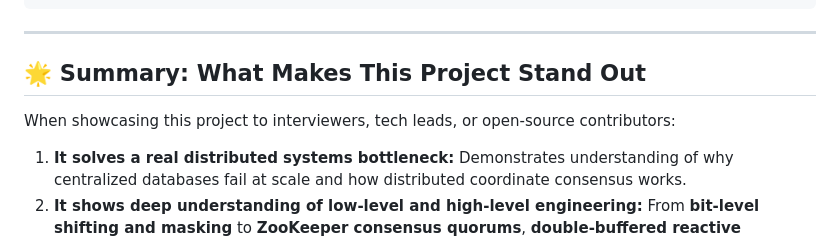
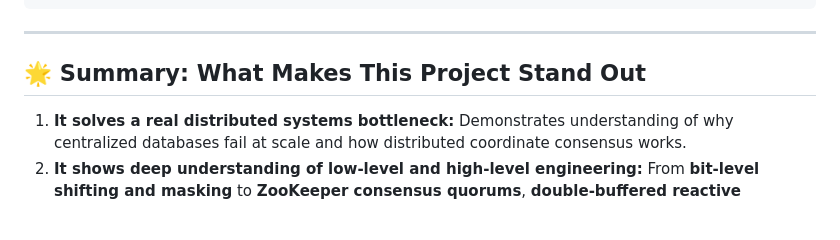
Before and after one commit to Anshadi/Election_Leader, a Markdown page: PROJECT_GUIDE.md, the part around the change. GitHub-like rendering; blank space fills up the shorter version.

Commit message:
Refine project summary for clarity

```diff
--- a/PROJECT_GUIDE.md
+++ b/PROJECT_GUIDE.md
@@ -143,7 +143,6 @@ async function generateDistributedId() {
 
 ## 🌟 Summary: What Makes This Project Stand Out
 
-When showcasing this project to interviewers, tech leads, or open-source contributors:
 1. **It solves a real distributed systems bottleneck:** Demonstrates understanding of why centralized databases fail at scale and how distributed coordinate consensus works.
 2. **It shows deep understanding of low-level and high-level engineering:** From **bit-level shifting and masking** to **ZooKeeper consensus quorums**, **double-buffered reactive caching**, and **reactive microservice design**.
 3. **It includes full-stack production polish:** Backed by **Spring Boot WebFlux**, **Prometheus/Micrometer metrics**, **Docker Compose orchestration**, and a **custom Flutter Mission Control UI**.
```
